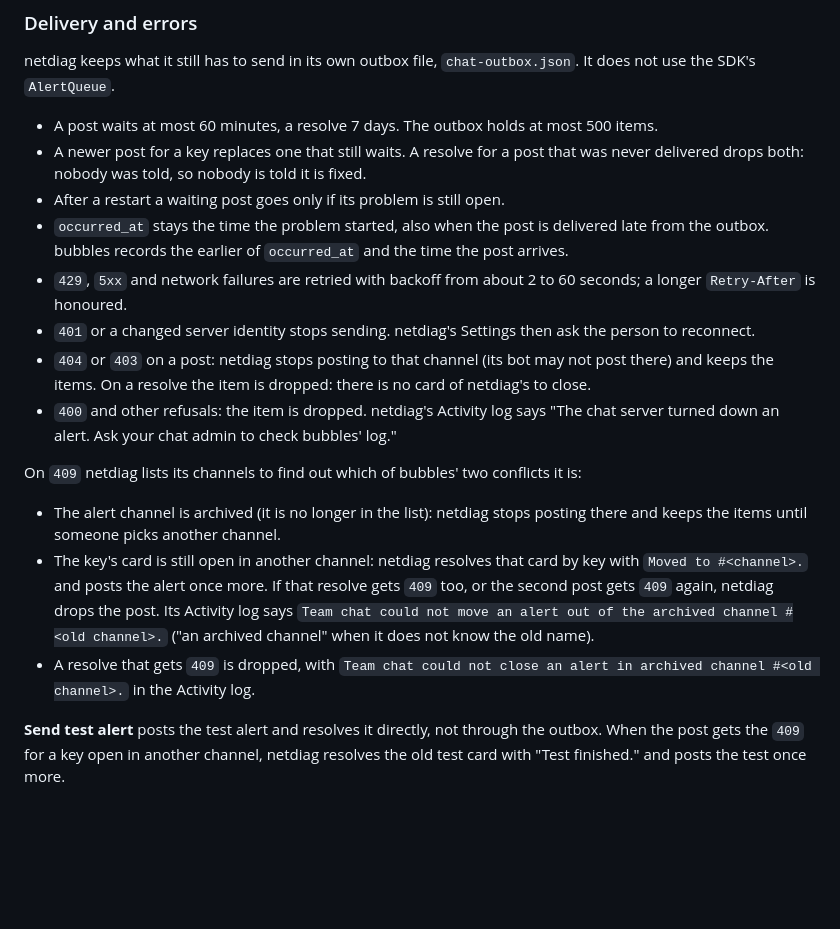
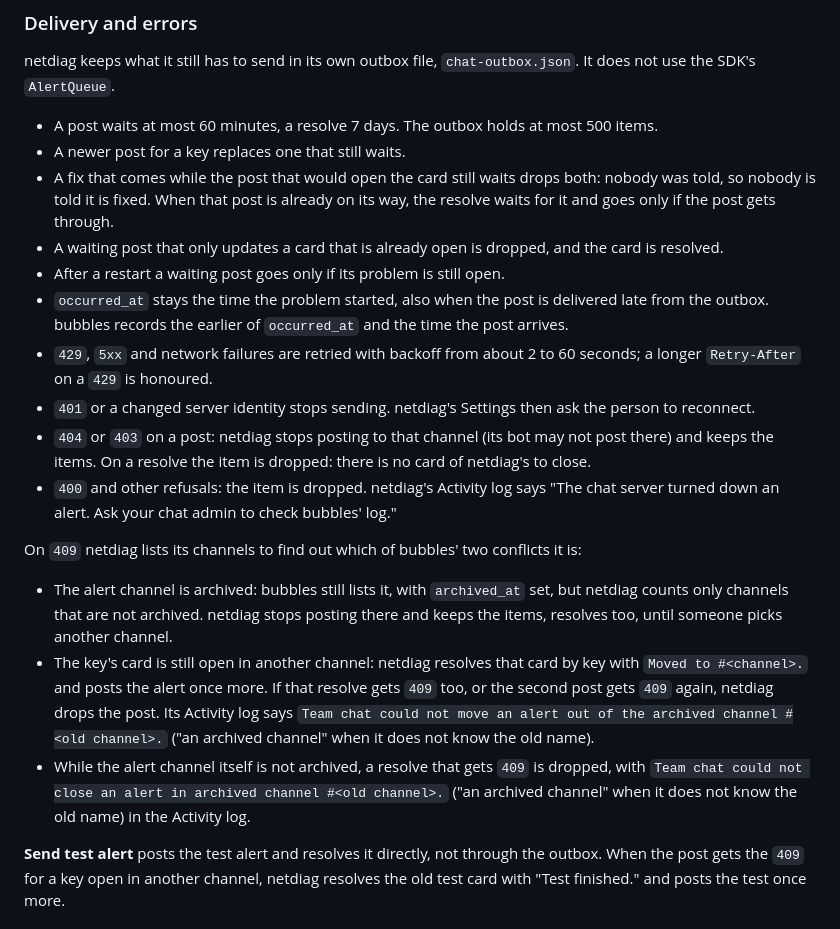
Before and after one commit to donaldsteele/bubbles, a Markdown page: docs/netdiag.md, the part around the change. GitHub-like rendering; blank space fills up the shorter version.

Commit message:
Address review: precise outbox, retry and 409 wording in the netdiag docs
- netdiag.md: a fix during an outage drops both only when the waiting post would open the card; a waiting update of an open card is dropped and the card resolved; a resolve waits for a post already on its way
- netdiag.md: Retry-After is honoured on a 429 only
- netdiag.md: an archived alert channel is still listed by bubbles with archived_at set; netdiag skips it and keeps every item, resolves too
- netdiag.md: a resolve that gets 409 is dropped only while the alert channel is not archived, with the "an archived channel" fallback wording
- integrations.md: the pairing example asks for netdiag v0.6's four scopes

Co-Authored-By: Claude Opus 5.5 <noreply@anthropic.com>

```diff
--- a/docs/netdiag.md
+++ b/docs/netdiag.md
@@ -137,14 +137,18 @@ netdiag keeps what it still has to send in its own outbox file, `chat-outbox.jso
 not use the SDK's `AlertQueue`.
 
 - A post waits at most 60 minutes, a resolve 7 days. The outbox holds at most 500 items.
-- A newer post for a key replaces one that still waits. A resolve for a post that was never
-  delivered drops both: nobody was told, so nobody is told it is fixed.
+- A newer post for a key replaces one that still waits.
+- A fix that comes while the post that would open the card still waits drops both: nobody
+  was told, so nobody is told it is fixed. When that post is already on its way, the resolve
+  waits for it and goes only if the post gets through.
+- A waiting post that only updates a card that is already open is dropped, and the card is
+  resolved.
 - After a restart a waiting post goes only if its problem is still open.
 - `occurred_at` stays the time the problem started, also when the post is delivered late
   from the outbox. bubbles records the earlier of `occurred_at` and the time the post
   arrives.
 - `429`, `5xx` and network failures are retried with backoff from about 2 to 60 seconds; a
-  longer `Retry-After` is honoured.
+  longer `Retry-After` on a `429` is honoured.
 - `401` or a changed server identity stops sending. netdiag's Settings then ask the person to
   reconnect.
 - `404` or `403` on a post: netdiag stops posting to that channel (its bot may not post
@@ -155,16 +159,17 @@ not use the SDK's `AlertQueue`.
 
 On `409` netdiag lists its channels to find out which of bubbles' two conflicts it is:
 
-- The alert channel is archived (it is no longer in the list): netdiag stops posting there and
-  keeps the items until someone picks another channel.
+- The alert channel is archived: bubbles still lists it, with `archived_at` set, but netdiag
+  counts only channels that are not archived. netdiag stops posting there and keeps the
+  items, resolves too, until someone picks another channel.
 - The key's card is still open in another channel: netdiag resolves that card by key with
   `Moved to #<channel>.` and posts the alert once more. If that resolve gets `409` too, or
   the second post gets `409` again, netdiag drops the post. Its Activity log says
   `Team chat could not move an alert out of the archived channel #<old channel>.` ("an
   archived channel" when it does not know the old name).
-- A resolve that gets `409` is dropped, with
-  `Team chat could not close an alert in archived channel #<old channel>.` in the Activity
-  log.
+- While the alert channel itself is not archived, a resolve that gets `409` is dropped, with
+  `Team chat could not close an alert in archived channel #<old channel>.` ("an archived
+  channel" when it does not know the old name) in the Activity log.
 
 **Send test alert** posts the test alert and resolves it directly, not through the outbox.
 When the post gets the `409` for a key open in another channel, netdiag resolves the old test
```
Also changed, not shown: docs/integrations.md (+2 -2 lines).
